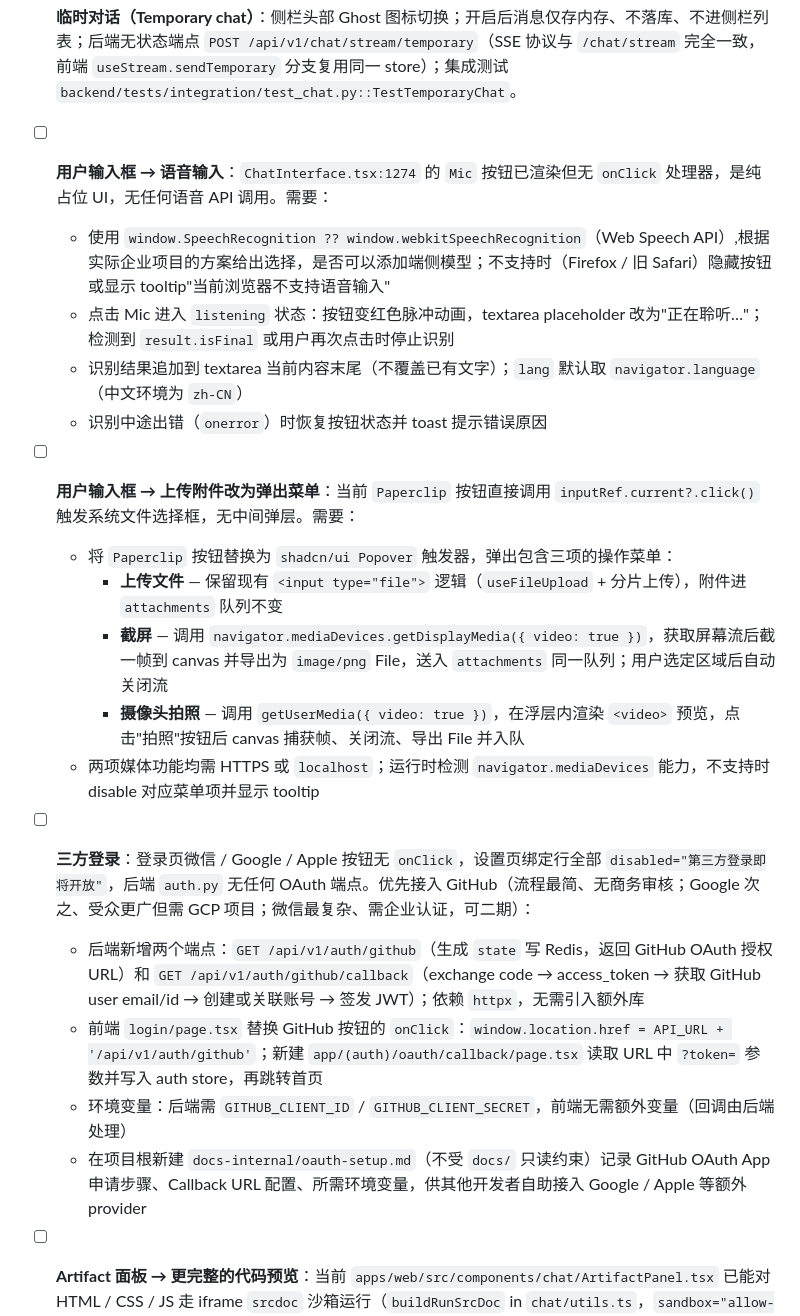
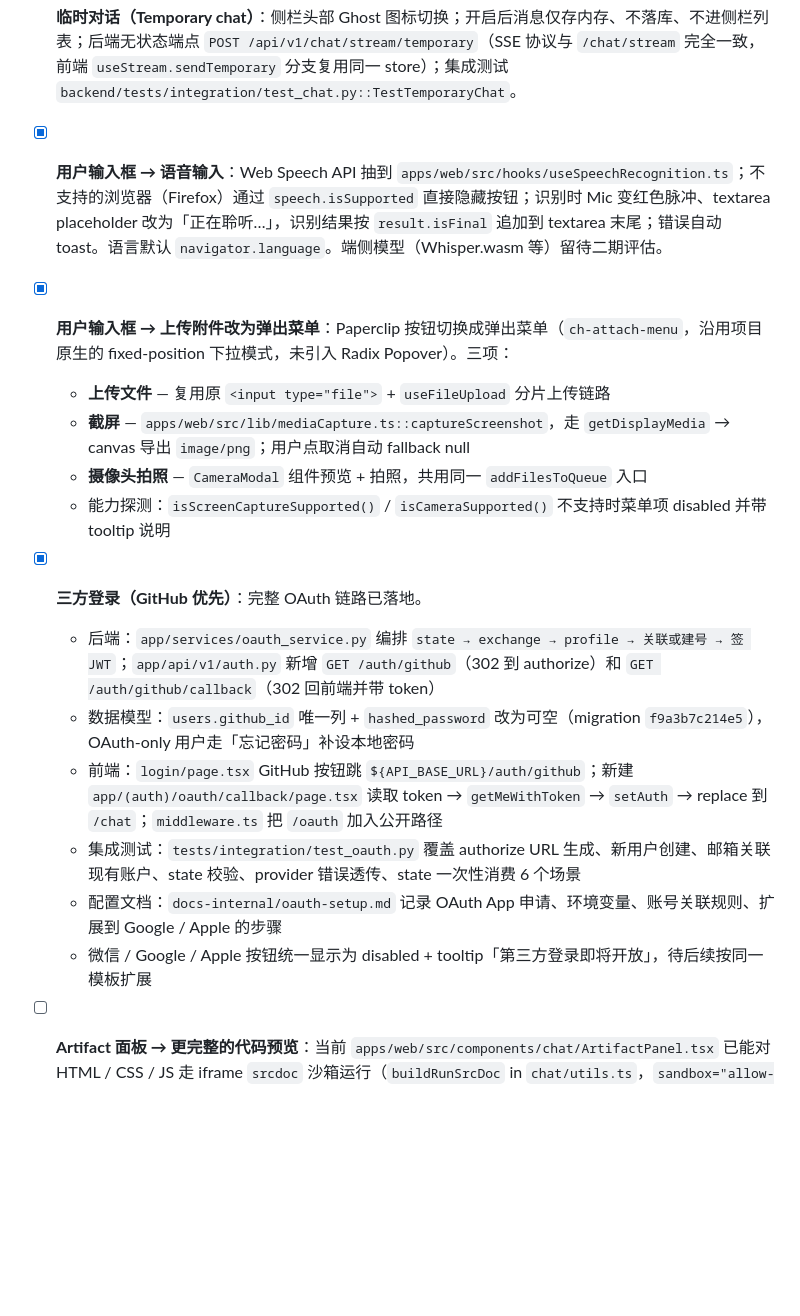
Before and after one commit to liaojie1314/yuanai, a Markdown page: TODO.md, the part around the change. Drawn GitHub-style; blank space fills up the shorter version.

Commit message:
chore: 勾选已完成的 web TODO（语音输入 / 附件菜单 / GitHub OAuth）

```diff
--- a/TODO.md
+++ b/TODO.md
@@ -13,24 +13,21 @@
 
 - [x] **临时对话（Temporary chat）**：侧栏头部 Ghost 图标切换；开启后消息仅存内存、不落库、不进侧栏列表；后端无状态端点 `POST /api/v1/chat/stream/temporary`（SSE 协议与 `/chat/stream` 完全一致，前端 `useStream.sendTemporary` 分支复用同一 store）；集成测试 `backend/tests/integration/test_chat.py::TestTemporaryChat`。
 
-- [ ] **用户输入框 → 语音输入**：`ChatInterface.tsx:1274` 的 `Mic` 按钮已渲染但无 `onClick` 处理器，是纯占位 UI，无任何语音 API 调用。需要：
-  - 使用 `window.SpeechRecognition ?? window.webkitSpeechRecognition`（Web Speech API）,根据实际企业项目的方案给出选择，是否可以添加端侧模型；不支持时（Firefox / 旧 Safari）隐藏按钮或显示 tooltip"当前浏览器不支持语音输入"
-  - 点击 Mic 进入 `listening` 状态：按钮变红色脉冲动画，textarea placeholder 改为"正在聆听…"；检测到 `result.isFinal` 或用户再次点击时停止识别
-  - 识别结果追加到 textarea 当前内容末尾（不覆盖已有文字）；`lang` 默认取 `navigator.language`（中文环境为 `zh-CN`）
-  - 识别中途出错（`onerror`）时恢复按钮状态并 toast 提示错误原因
+- [x] **用户输入框 → 语音输入**：Web Speech API 抽到 `apps/web/src/hooks/useSpeechRecognition.ts`；不支持的浏览器（Firefox）通过 `speech.isSupported` 直接隐藏按钮；识别时 Mic 变红色脉冲、textarea placeholder 改为「正在聆听…」，识别结果按 `result.isFinal` 追加到 textarea 末尾；错误自动 toast。语言默认 `navigator.language`。端侧模型（Whisper.wasm 等）留待二期评估。
 
-- [ ] **用户输入框 → 上传附件改为弹出菜单**：当前 `Paperclip` 按钮直接调用 `inputRef.current?.click()` 触发系统文件选择框，无中间弹层。需要：
-  - 将 `Paperclip` 按钮替换为 `shadcn/ui Popover` 触发器，弹出包含三项的操作菜单：
-    - **上传文件** — 保留现有 `<input type="file">` 逻辑（`useFileUpload` + 分片上传），附件进 `attachments` 队列不变
-    - **截屏** — 调用 `navigator.mediaDevices.getDisplayMedia({ video: true })`，获取屏幕流后截一帧到 canvas 并导出为 `image/png` File，送入 `attachments` 同一队列；用户选定区域后自动关闭流
-    - **摄像头拍照** — 调用 `getUserMedia({ video: true })`，在浮层内渲染 `<video>` 预览，点击"拍照"按钮后 canvas 捕获帧、关闭流、导出 File 并入队
-  - 两项媒体功能均需 HTTPS 或 `localhost`；运行时检测 `navigator.mediaDevices` 能力，不支持时 disable 对应菜单项并显示 tooltip
+- [x] **用户输入框 → 上传附件改为弹出菜单**：Paperclip 按钮切换成弹出菜单（`ch-attach-menu`，沿用项目原生的 fixed-position 下拉模式，未引入 Radix Popover）。三项：
+  - **上传文件** — 复用原 `<input type="file">` + `useFileUpload` 分片上传链路
+  - **截屏** — `apps/web/src/lib/mediaCapture.ts::captureScreenshot`，走 `getDisplayMedia` → canvas 导出 `image/png`；用户点取消自动 fallback null
+  - **摄像头拍照** — `CameraModal` 组件预览 + 拍照，共用同一 `addFilesToQueue` 入口
+  - 能力探测：`isScreenCaptureSupported()` / `isCameraSupported()` 不支持时菜单项 disabled 并带 tooltip 说明
 
-- [ ] **三方登录**：登录页微信 / Google / Apple 按钮无 `onClick`，设置页绑定行全部 `disabled="第三方登录即将开放"`，后端 `auth.py` 无任何 OAuth 端点。优先接入 GitHub（流程最简、无商务审核；Google 次之、受众更广但需 GCP 项目；微信最复杂、需企业认证，可二期）：
-  - 后端新增两个端点：`GET /api/v1/auth/github`（生成 `state` 写 Redis，返回 GitHub OAuth 授权 URL）和 `GET /api/v1/auth/github/callback`（exchange code → access_token → 获取 GitHub user email/id → 创建或关联账号 → 签发 JWT）；依赖 `httpx`，无需引入额外库
-  - 前端 `login/page.tsx` 替换 GitHub 按钮的 `onClick`：`window.location.href = API_URL + '/api/v1/auth/github'`；新建 `app/(auth)/oauth/callback/page.tsx` 读取 URL 中 `?token=` 参数并写入 auth store，再跳转首页
-  - 环境变量：后端需 `GITHUB_CLIENT_ID` / `GITHUB_CLIENT_SECRET`，前端无需额外变量（回调由后端处理）
-  - 在项目根新建 `docs-internal/oauth-setup.md`（不受 `docs/` 只读约束）记录 GitHub OAuth App 申请步骤、Callback URL 配置、所需环境变量，供其他开发者自助接入 Google / Apple 等额外 provider
+- [x] **三方登录（GitHub 优先）**：完整 OAuth 链路已落地。
+  - 后端：`app/services/oauth_service.py` 编排 `state → exchange → profile → 关联或建号 → 签 JWT`；`app/api/v1/auth.py` 新增 `GET /auth/github`（302 到 authorize）和 `GET /auth/github/callback`（302 回前端并带 token）
+  - 数据模型：`users.github_id` 唯一列 + `hashed_password` 改为可空（migration `f9a3b7c214e5`），OAuth-only 用户走「忘记密码」补设本地密码
+  - 前端：`login/page.tsx` GitHub 按钮跳 `${API_BASE_URL}/auth/github`；新建 `app/(auth)/oauth/callback/page.tsx` 读取 token → `getMeWithToken` → `setAuth` → replace 到 `/chat`；`middleware.ts` 把 `/oauth` 加入公开路径
+  - 集成测试：`tests/integration/test_oauth.py` 覆盖 authorize URL 生成、新用户创建、邮箱关联现有账户、state 校验、provider 错误透传、state 一次性消费 6 个场景
+  - 配置文档：`docs-internal/oauth-setup.md` 记录 OAuth App 申请、环境变量、账号关联规则、扩展到 Google / Apple 的步骤
+  - 微信 / Google / Apple 按钮统一显示为 disabled + tooltip「第三方登录即将开放」，待后续按同一模板扩展
 
 - [ ] **Artifact 面板 → 更完整的代码预览**：当前 `apps/web/src/components/chat/ArtifactPanel.tsx` 已能对 HTML / CSS / JS 走 iframe `srcdoc` 沙箱运行（`buildRunSrcDoc` in `chat/utils.ts`，`sandbox="allow-scripts allow-forms"`），但语言覆盖窄、无框架支持、无错误反馈。需要扩展：
   - **React / Vue / Svelte 单文件预览**：识别 `jsx` / `tsx` / `vue` / `svelte` 代码块 → 在 iframe 内挂载 esm.sh 版本的运行时（`import React from 'https://esm.sh/react'`），在 `<div id="app">` 上渲染；仍走 srcdoc，不联网仅拉 esm.sh CDN
```
